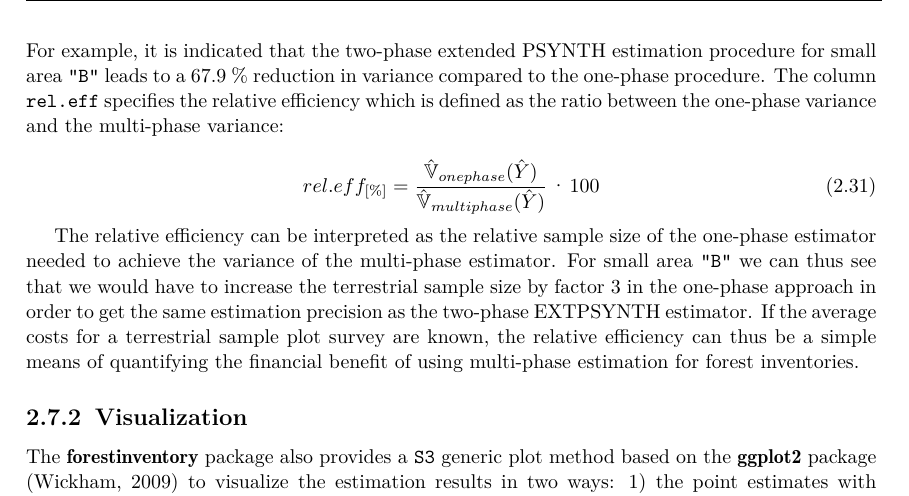
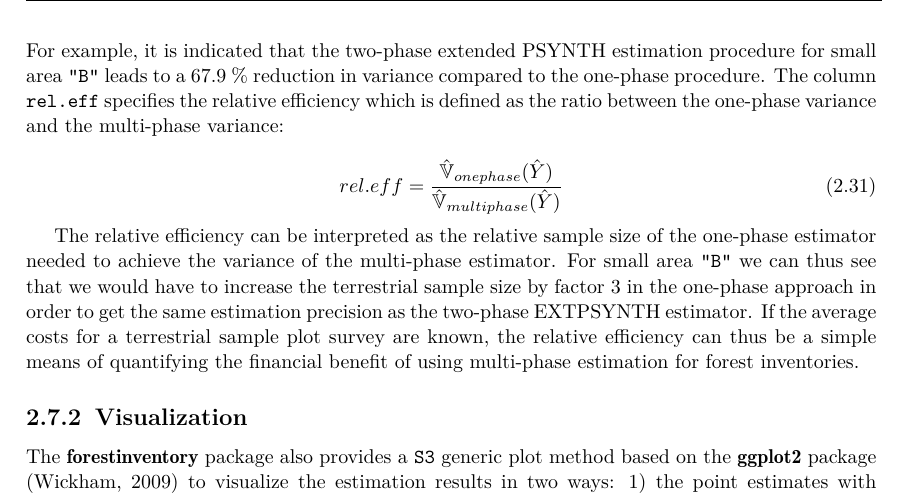
Before and after one commit to sdocACH/Dissertation, a LaTeX thesis (Dissertation.tex, which reads Rpackage_Article/Rpackage_forestinventory.tex): part of page 45 of 108, cut so that both start at the same text. Compiled offline with pdfLaTeX.

Commit message:
update 24_01_2018
update 24_01_2018 (formula for rel.efficiency corrected)

```diff
--- a/Rpackage_Article/Rpackage_forestinventory.tex
+++ b/Rpackage_Article/Rpackage_forestinventory.tex
@@ -1471,7 +1471,7 @@ R> mphase.gain(grisons.sae.table, pref.vartype = "g_variance")
 The function call returns a data frame containing the one-phase variance (\code{var\_onephase}) and the variance of the best performing multi-phase estimator (\code{var\_multiphase}). The multi-phase estimation procedure is again specified in the \code{method} and \code{estimator} column. The last two columns quantify the potential benefit of the multi-phase estimation. The \code{gain} is the reduction (if its value is positive) in variance when applying the multi-phase as alternative to the one-phase estimation. For example, it is indicated that the two-phase extended PSYNTH estimation procedure for small area \code{"B"} leads to a 67.9 \% reduction in variance compared to the one-phase procedure. The column \code{rel.eff} specifies the relative efficiency which is defined as the ratio between the one-phase variance and the multi-phase variance:
 
 \begin{equation}\label{eq:releff}
-  rel.eff_{[\%]}=\frac{\hat{\var}_{onephase}(\hat{Y})}{\hat{\var}_{multiphase}(\hat{Y})}\cdot100
+  rel.eff=\frac{\hat{\var}_{onephase}(\hat{Y})}{\hat{\var}_{multiphase}(\hat{Y})}
   \end{equation}
 
 The relative efficiency can be interpreted as the relative sample size of the one-phase estimator needed to achieve the variance of the multi-phase estimator. For small area \code{"B"} we can thus see that we would have to increase the terrestrial sample size by factor 3 in the one-phase approach in order to get the same estimation precision as the two-phase EXTPSYNTH estimator. If the average costs for a terrestrial sample plot survey are known, the relative efficiency can thus be a simple means of quantifying the financial benefit of using multi-phase estimation for forest inventories.
```
Also changed, not shown: 3 other files.
